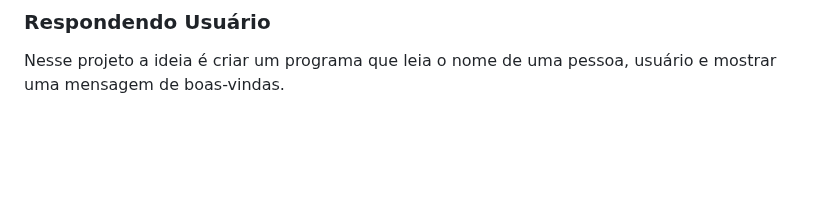
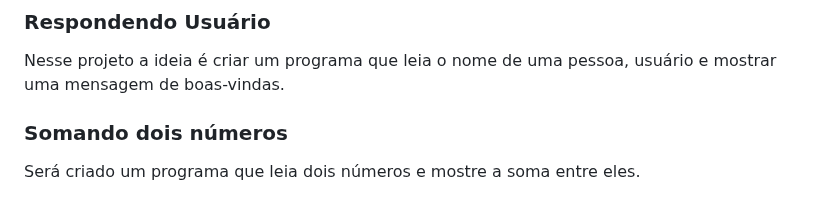
Before and after one commit to helder1989/python-playground, a Markdown page: README.md, the part around the change. Drawn GitHub-style; blank space fills up the shorter version.

Commit message:
Atualizações

```diff
--- a/README.md
+++ b/README.md
@@ -96,3 +96,7 @@ Podemos nos perguntar: É seguro usar gerenciador de senha? Dentro desse context
 ### Respondendo Usuário
 
 Nesse projeto a ideia é criar um programa que leia o nome de uma pessoa, usuário e mostrar uma mensagem de boas-vindas.
+
+### Somando dois números
+
+Será criado um programa que leia dois números e mostre a soma entre eles.
```
